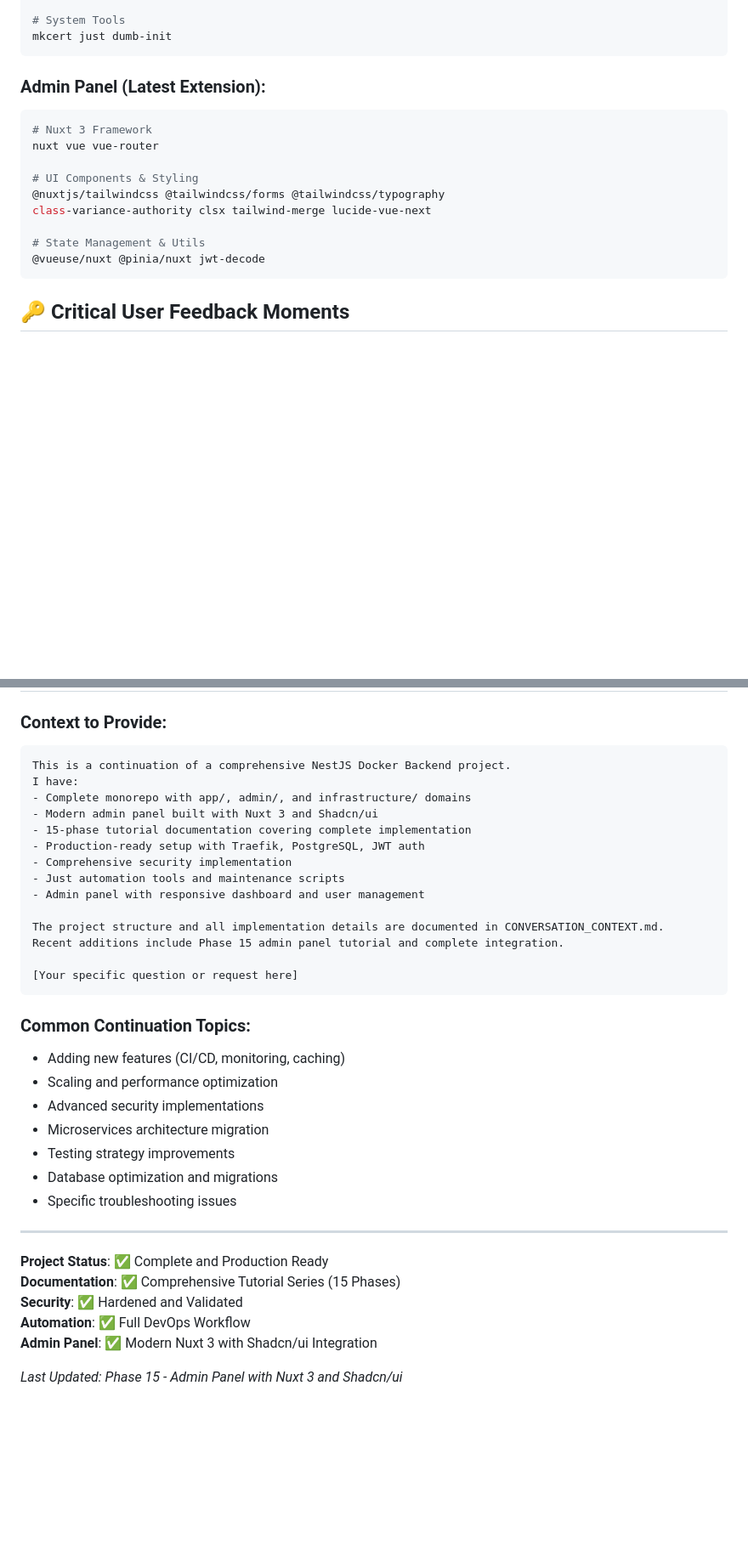
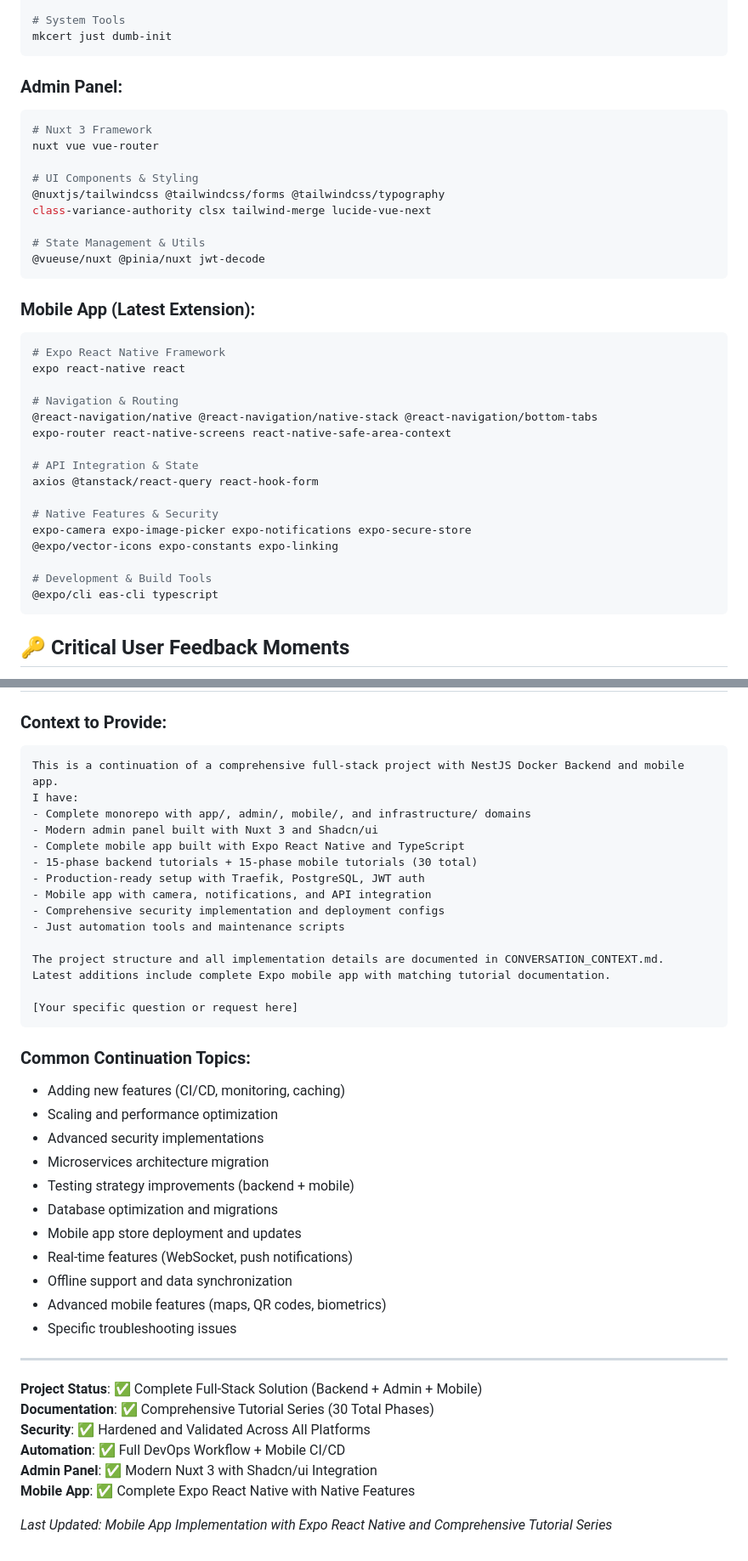
Before and after one commit to m0sesa/nestjs-docker, a Markdown page: CONVERSATION_CONTEXT.md, 2 parts joined by grey strips. Shown at 85% size. GitHub-like rendering; blank space fills up the shorter version.

````diff
--- a/CONVERSATION_CONTEXT.md
+++ b/CONVERSATION_CONTEXT.md
@@ -148,7 +181,7 @@ node:18-alpine postgres:15-alpine traefik:v3.0 mailhog/mailhog:v1.0.1
 mkcert just dumb-init
 ```
 
-### **Admin Panel (Latest Extension):**
+### **Admin Panel:**
 ```bash
 # Nuxt 3 Framework
 nuxt vue vue-router
@@ -161,6 +194,26 @@ class-variance-authority clsx tailwind-merge lucide-vue-next
 @vueuse/nuxt @pinia/nuxt jwt-decode
 ```
 
+### **Mobile App (Latest Extension):**
+```bash
+# Expo React Native Framework
+expo react-native react
+
+# Navigation & Routing
+@react-navigation/native @react-navigation/native-stack @react-navigation/bottom-tabs
+expo-router react-native-screens react-native-safe-area-context
+
+# API Integration & State
+axios @tanstack/react-query react-hook-form
+
+# Native Features & Security
+expo-camera expo-image-picker expo-notifications expo-secure-store
+@expo/vector-icons expo-constants expo-linking
+
+# Development & Build Tools
+@expo/cli eas-cli typescript
+```
+
 ## 🔑 Critical User Feedback Moments
 
 1. **UUID Requirement**: "ensure pg is is uuid as you continue"
@@ -272,18 +331,19 @@ just prod-backup      # Create database backup
 
 ### **Context to Provide:**
 ```
-This is a continuation of a comprehensive NestJS Docker Backend project.
+This is a continuation of a comprehensive full-stack project with NestJS Docker Backend and mobile app.
 I have:
-- Complete monorepo with app/, admin/, and infrastructure/ domains
+- Complete monorepo with app/, admin/, mobile/, and infrastructure/ domains
 - Modern admin panel built with Nuxt 3 and Shadcn/ui
-- 15-phase tutorial documentation covering complete implementation
+- Complete mobile app built with Expo React Native and TypeScript
+- 15-phase backend tutorials + 15-phase mobile tutorials (30 total)
 - Production-ready setup with Traefik, PostgreSQL, JWT auth
-- Comprehensive security implementation
+- Mobile app with camera, notifications, and API integration
+- Comprehensive security implementation and deployment configs
 - Just automation tools and maintenance scripts
-- Admin panel with responsive dashboard and user management
 
 The project structure and all implementation details are documented in CONVERSATION_CONTEXT.md.
-Recent additions include Phase 15 admin panel tutorial and complete integration.
+Latest additions include complete Expo mobile app with matching tutorial documentation.
 
 [Your specific question or request here]
 ```
@@ -293,16 +353,21 @@ Recent additions include Phase 15 admin panel tutorial and complete integration.
 - Scaling and performance optimization
 - Advanced security implementations
 - Microservices architecture migration
-- Testing strategy improvements
+- Testing strategy improvements (backend + mobile)
 - Database optimization and migrations
+- Mobile app store deployment and updates
+- Real-time features (WebSocket, push notifications)
+- Offline support and data synchronization
+- Advanced mobile features (maps, QR codes, biometrics)
 - Specific troubleshooting issues
 
 ---
 
-**Project Status**: ✅ Complete and Production Ready
-**Documentation**: ✅ Comprehensive Tutorial Series (15 Phases)
-**Security**: ✅ Hardened and Validated
-**Automation**: ✅ Full DevOps Workflow
+**Project Status**: ✅ Complete Full-Stack Solution (Backend + Admin + Mobile)
+**Documentation**: ✅ Comprehensive Tutorial Series (30 Total Phases)
+**Security**: ✅ Hardened and Validated Across All Platforms
+**Automation**: ✅ Full DevOps Workflow + Mobile CI/CD
 **Admin Panel**: ✅ Modern Nuxt 3 with Shadcn/ui Integration
+**Mobile App**: ✅ Complete Expo React Native with Native Features
 
-*Last Updated: Phase 15 - Admin Panel with Nuxt 3 and Shadcn/ui*
+*Last Updated: Mobile App Implementation with Expo React Native and Comprehensive Tutorial Series*
````
Also changed, not shown: other parts of CONVERSATION_CONTEXT.md (+60 -21 lines).
